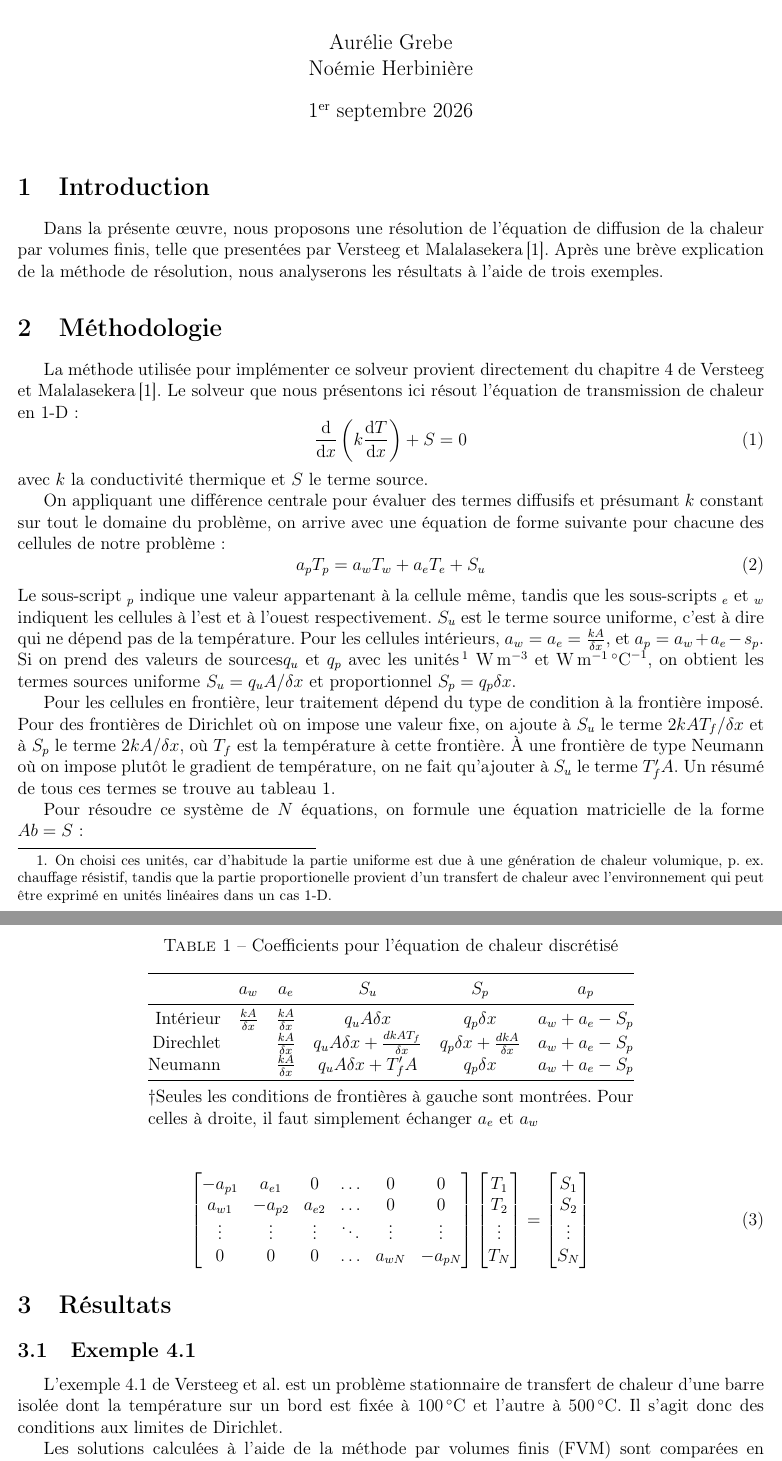
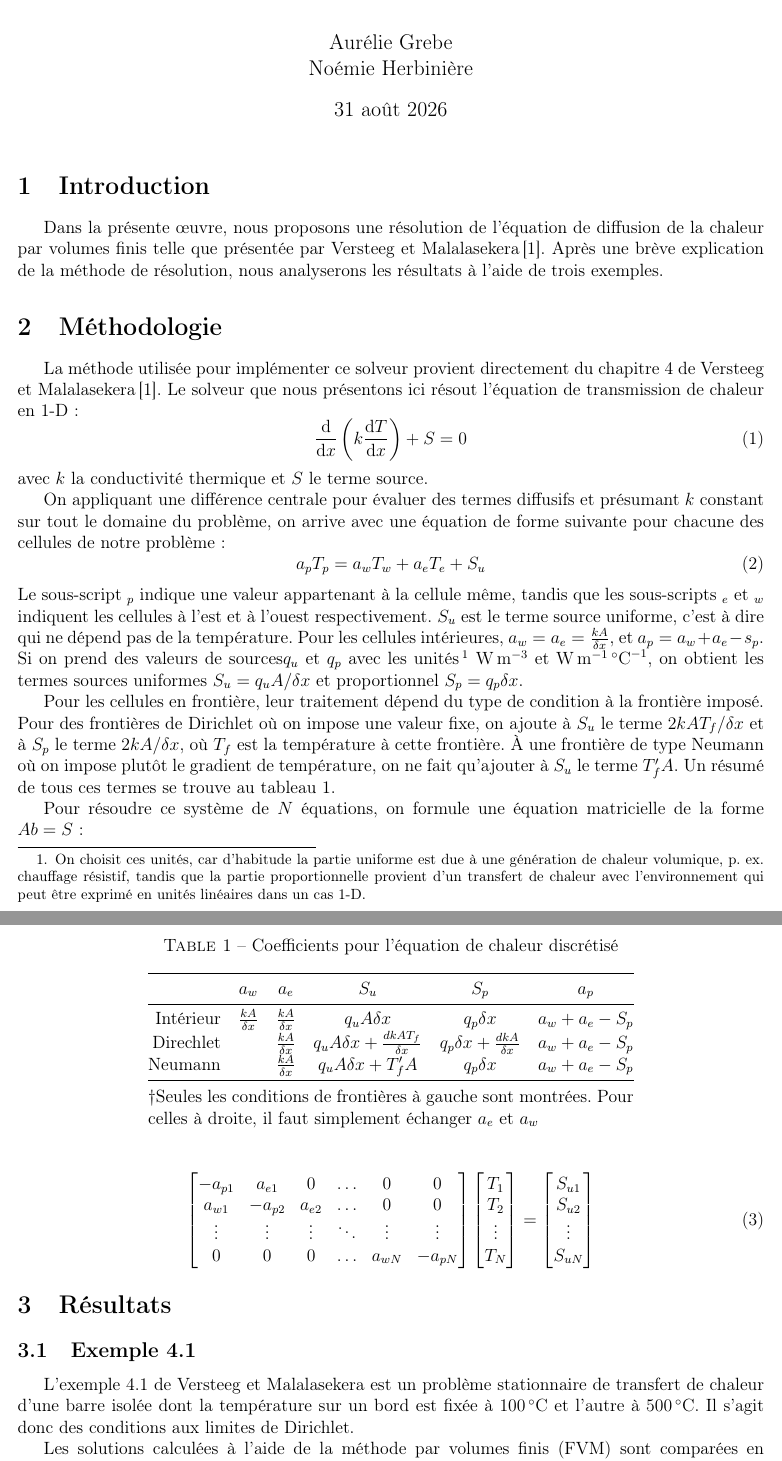
Before and after one commit to aureliegrebe/mec6616_lap2, a LaTeX document (rapport/lap1.tex): two parts of pages 1 and 2 of 5, joined at a grey line, cut so that both start at the same text. Compiled offline with pdfLaTeX.

Commit message:
Correction de fautes

```diff
--- a/rapport/lap1.tex
+++ b/rapport/lap1.tex
@@ -28,7 +28,7 @@ citestyle=ieee,
 
 
 \author{Aurélie Grebe\\Noémie Herbinière}
-\newdate{duedate}{1}{09}{2026}
+\newdate{duedate}{31}{08}{2026}
 \date{\displaydate{duedate}}
 
 \begin{document}
@@ -37,7 +37,7 @@ citestyle=ieee,
 \section{Introduction}
 
 Dans la présente œuvre, nous proposons une résolution de l'équation de diffusion
-de la chaleur par volumes finis, telle que presentées par Versteeg et
+de la chaleur par volumes finis telle que présentée par Versteeg et
 Malalasekera\,\cite{versteeg_introduction_2007}. Après une brève explication de
 la méthode de résolution, nous analyserons les résultats à l'aide de trois exemples.
 
@@ -60,16 +60,16 @@ une équation de forme suivante pour chacune des cellules de notre problème:
 Le sous-script $_p$ indique une valeur appartenant à la cellule même, tandis que
 les sous-scripts $_e$ et $_w$ indiquent les cellules à l'est et à l'ouest
 respectivement. $S_u$ est le terme source uniforme, c'est à dire qui ne dépend
-pas de la température. Pour les cellules intérieurs, $a_w = a_e =
+pas de la température. Pour les cellules intérieures, $a_w = a_e =
 \frac{kA}{\delta x}$, et $a_p = a_w + a_e - s_p$. Si on prend des valeurs
 de sources$q_u$ et $q_p$ avec les unités
-\footnote{On choisi ces unités, car d'habitude
+\footnote{On choisit ces unités, car d'habitude
 la partie uniforme est due à une génération de chaleur volumique, p. ex.
-chauffage résistif, tandis que la partie proportionelle provient d'un transfert
+chauffage résistif, tandis que la partie proportionnelle provient d'un transfert
 de chaleur avec l'environnement qui peut être exprimé en unités linéaires dans un
 cas 1-D.}
 \unit{\watt\per\m\cubed} et \unit{\watt\per\m\per\celsius}, on obtient les
-termes sources uniforme
+termes sources uniformes
 $S_u = q_uA/\delta x$ et proportionnel $S_p = q_p \delta x$.
 
 Pour les cellules en frontière, leur traitement dépend du type de condition à
@@ -119,10 +119,10 @@ la forme $Ab = S$:
 	\end{bmatrix}
 	=
 	\begin{bmatrix}
-		S_1 \\
-		S_2 \\
+		S_{u1} \\
+		S_{u2} \\
 		\vdots \\
-		S_N
+		S_{uN}
 	\end{bmatrix}
 \end{equation}
 
@@ -130,7 +130,7 @@ la forme $Ab = S$:
 \section{Résultats}
 \subsection{Exemple 4.1}
 
-L'exemple 4.1 de Versteeg et al. est un problème stationnaire de transfert de
+L'exemple 4.1 de Versteeg et Malalasekera est un problème stationnaire de transfert de
 chaleur d'une barre isolée dont la température sur un bord est fixée à
 \SI{100}{\celsius} et l'autre à \SI{500}{\celsius}. Il s'agit donc des
 conditions aux limites de Dirichlet.
```
Also changed, not shown: README.md, rapport/lap1.tex (12 more changed lines).
